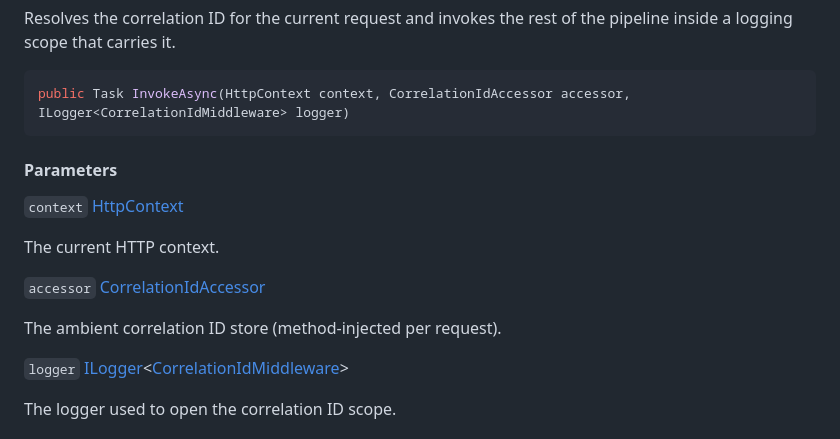
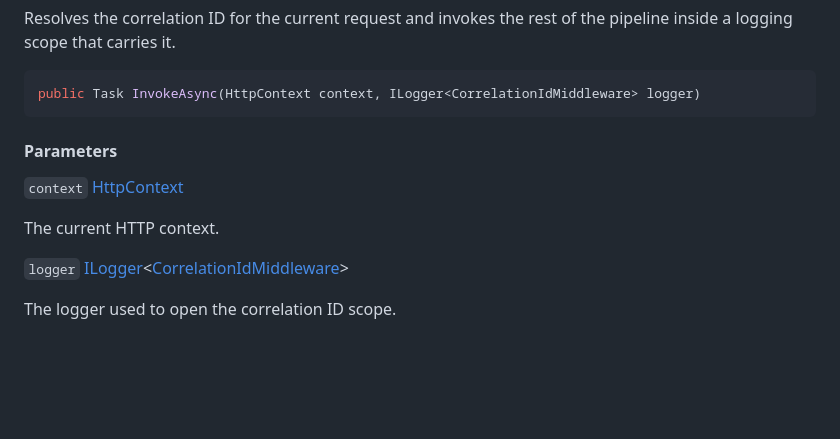
Before and after one commit to Vercuski/RepoDocumentation, a Markdown page: ONIONARCH.Template/api/ONIONARCH.Infrastructure.Correlation.CorrelationIdMiddleware.md, the part around one of its changes. GitHub-like rendering; blank space fills up the shorter version.

Commit message:
docs(ONIONARCH.Template): update from ac404dd
Generated by DocFX from https://github.com/Vercuski/ONIONARCH.Template/commit/ac404dd5a10fa438344a35c5c9fc02fcca3ce5b1

````diff
--- a/ONIONARCH.Template/api/ONIONARCH.Infrastructure.Correlation.CorrelationIdMiddleware.md
+++ b/ONIONARCH.Template/api/ONIONARCH.Infrastructure.Correlation.CorrelationIdMiddleware.md
@@ -77,7 +77,7 @@ Resolves the correlation ID for the current request and invokes the rest of the
 inside a logging scope that carries it.
 
 ```csharp
-public Task InvokeAsync(HttpContext context, CorrelationIdAccessor accessor, ILogger<CorrelationIdMiddleware> logger)
+public Task InvokeAsync(HttpContext context, ILogger<CorrelationIdMiddleware> logger)
 ```
 
 #### Parameters
@@ -85,10 +85,6 @@ public Task InvokeAsync(HttpContext context, CorrelationIdAccessor accessor, ILo
 `context` [HttpContext](https://learn.microsoft.com/dotnet/api/microsoft.aspnetcore.http.httpcontext)
 
 The current HTTP context.
-
-`accessor` [CorrelationIdAccessor](ONIONARCH.Infrastructure.Correlation.CorrelationIdAccessor.md)
-
-The ambient correlation ID store (method-injected per request).
 
 `logger` [ILogger](https://learn.microsoft.com/dotnet/api/microsoft.extensions.logging.ilogger\-1)<[CorrelationIdMiddleware](ONIONARCH.Infrastructure.Correlation.CorrelationIdMiddleware.md)\>
 
````
Also changed, not shown: other parts of ONIONARCH.Template/api/ONIONARCH.Infrastructure.Correlation.CorrelationIdMiddleware.md (+1 -1 lines).
